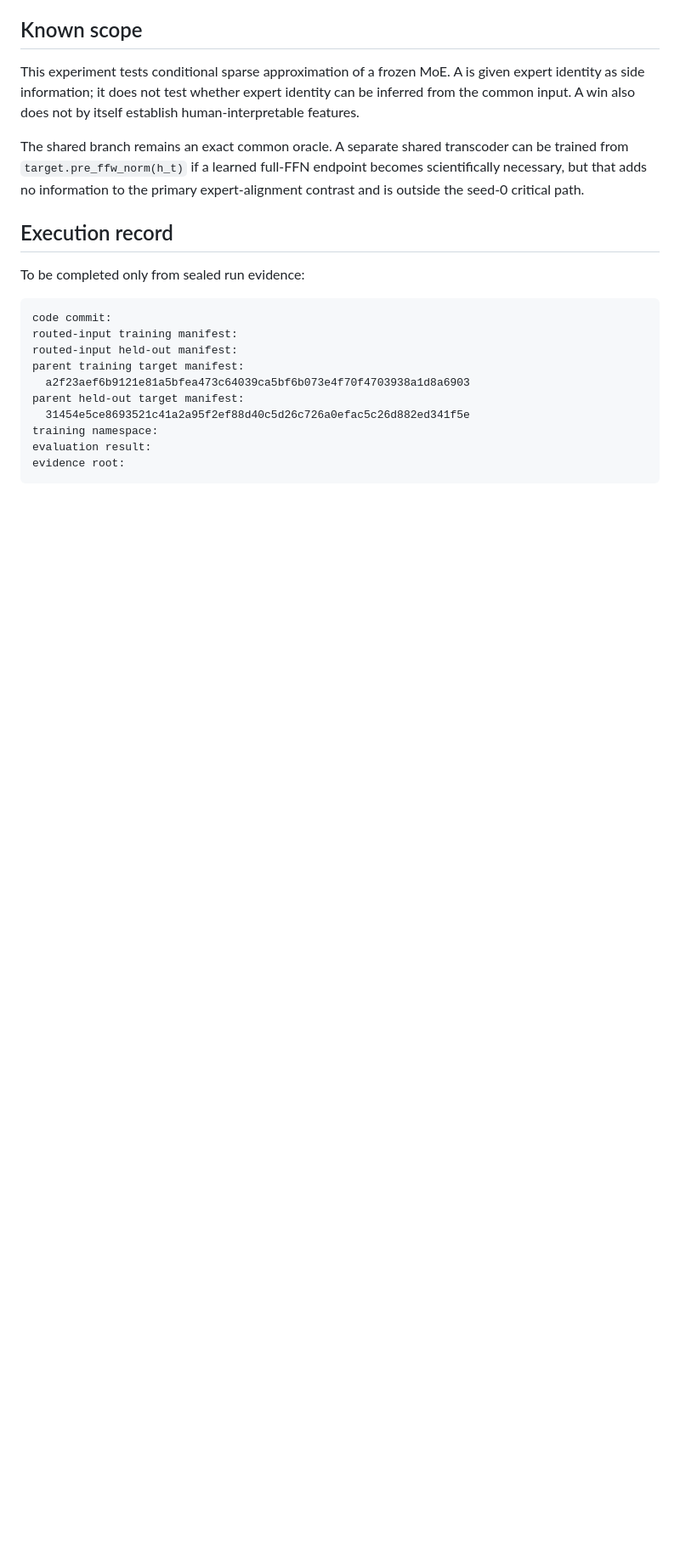
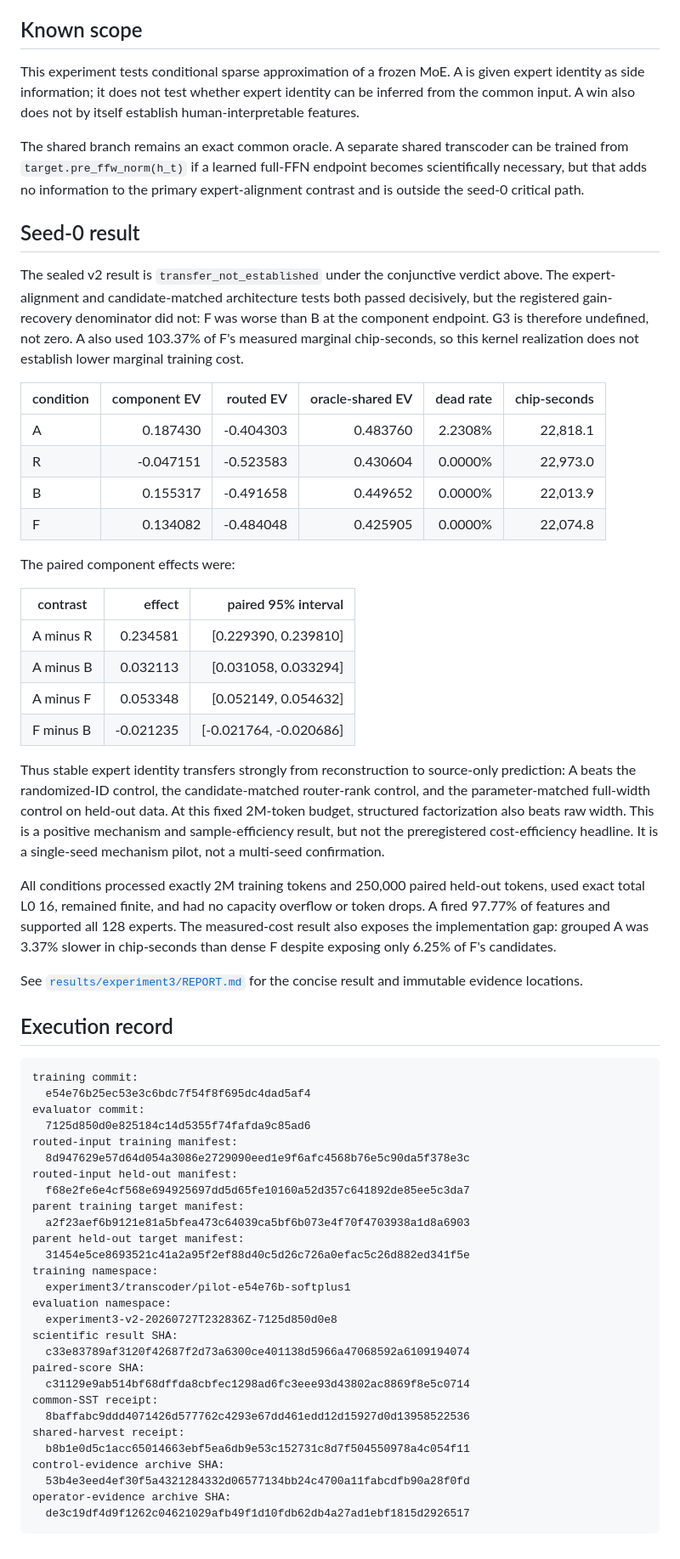
Before and after one commit to andrewbistras/moe-sae, a Markdown page: EXPERIMENT_3.md, the part around the change. Shown at 85% size. GitHub-like rendering; blank space fills up the shorter version.

````diff
--- a/EXPERIMENT_3.md
+++ b/EXPERIMENT_3.md
@@ -405,19 +405,78 @@ transcoder can be trained from `target.pre_ffw_norm(h_t)` if a learned full-FFN
 endpoint becomes scientifically necessary, but that adds no information to
 the primary expert-alignment contrast and is outside the seed-0 critical path.
 
+## Seed-0 result
+
+The sealed v2 result is `transfer_not_established` under the conjunctive
+verdict above. The expert-alignment and candidate-matched architecture tests
+both passed decisively, but the registered gain-recovery denominator did not:
+F was worse than B at the component endpoint. G3 is therefore undefined, not
+zero. A also used 103.37% of F's measured marginal chip-seconds, so this kernel
+realization does not establish lower marginal training cost.
+
+| condition | component EV | routed EV | oracle-shared EV | dead rate | chip-seconds |
+|---|---:|---:|---:|---:|---:|
+| A | 0.187430 | -0.404303 | 0.483760 | 2.2308% | 22,818.1 |
+| R | -0.047151 | -0.523583 | 0.430604 | 0.0000% | 22,973.0 |
+| B | 0.155317 | -0.491658 | 0.449652 | 0.0000% | 22,013.9 |
+| F | 0.134082 | -0.484048 | 0.425905 | 0.0000% | 22,074.8 |
+
+The paired component effects were:
+
+| contrast | effect | paired 95% interval |
+|---|---:|---:|
+| A minus R | 0.234581 | [0.229390, 0.239810] |
+| A minus B | 0.032113 | [0.031058, 0.033294] |
+| A minus F | 0.053348 | [0.052149, 0.054632] |
+| F minus B | -0.021235 | [-0.021764, -0.020686] |
+
+Thus stable expert identity transfers strongly from reconstruction to
+source-only prediction: A beats the randomized-ID control, the
+candidate-matched router-rank control, and the parameter-matched full-width
+control on held-out data. At this fixed 2M-token budget, structured
+factorization also beats raw width. This is a positive mechanism and
+sample-efficiency result, but not the preregistered cost-efficiency headline.
+It is a single-seed mechanism pilot, not a multi-seed confirmation.
+
+All conditions processed exactly 2M training tokens and 250,000 paired
+held-out tokens, used exact total L0 16, remained finite, and had no capacity
+overflow or token drops. A fired 97.77% of features and supported all 128
+experts. The measured-cost result also exposes the implementation gap:
+grouped A was 3.37% slower in chip-seconds than dense F despite exposing only
+6.25% of F's candidates.
+
+See [`results/experiment3/REPORT.md`](results/experiment3/REPORT.md) for the
+concise result and immutable evidence locations.
+
 ## Execution record
 
-To be completed only from sealed run evidence:
-
 ```text
-code commit:
+training commit:
+  e54e76b25ec53e3c6bdc7f54f8f695dc4dad5af4
+evaluator commit:
+  7125d850d0e825184c14d5355f74fafda9c85ad6
 routed-input training manifest:
+  8d947629e57d64d054a3086e2729090eed1e9f6afc4568b76e5c90da5f378e3c
 routed-input held-out manifest:
+  f68e2fe6e4cf568e694925697dd5d65fe10160a52d357c641892de85ee5c3da7
 parent training target manifest:
   a2f23aef6b9121e81a5bfea473c64039ca5bf6b073e4f70f4703938a1d8a6903
 parent held-out target manifest:
   31454e5ce8693521c41a2a95f2ef88d40c5d26c726a0efac5c26d882ed341f5e
 training namespace:
-evaluation result:
-evidence root:
+  experiment3/transcoder/pilot-e54e76b-softplus1
+evaluation namespace:
+  experiment3-v2-20260727T232836Z-7125d850d0e8
+scientific result SHA:
+  c33e83789af3120f42687f2d73a6300ce401138d5966a47068592a6109194074
+paired-score SHA:
+  c31129e9ab514bf68dffda8cbfec1298ad6fc3eee93d43802ac8869f8e5c0714
+common-SST receipt:
+  8baffabc9ddd4071426d577762c4293e67dd461edd12d15927d0d13958522536
+shared-harvest receipt:
+  b8b1e0d5c1acc65014663ebf5ea6db9e53c152731c8d7f504550978a4c054f11
+control-evidence archive SHA:
+  53b4e3eed4ef30f5a4321284332d06577134bb24c4700a11fabcdfb90a28f0fd
+operator-evidence archive SHA:
+  de3c19df4d9f1262c04621029afb49f1d10fdb62db4a27ad1ebf1815d2926517
 ```
````
Also changed, not shown: README.md (+35 -9 lines), results/experiment3/REPORT.md (added, +102 -0 lines).
